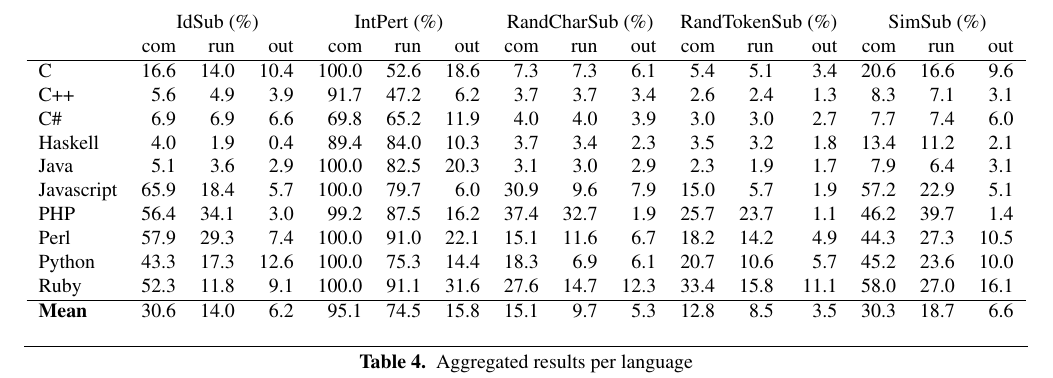
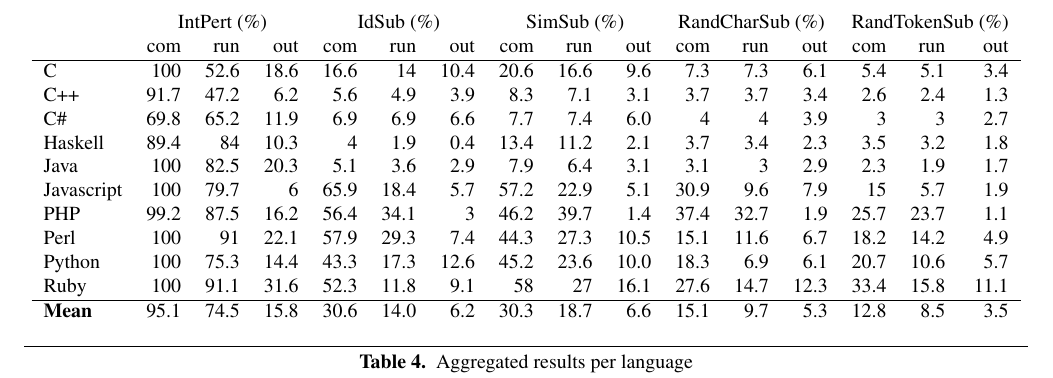
Before and after one commit to bkarak/fuzzer-fat-fingers, a LaTeX paper (pub/fuzzer.tex): part of page 4 of 6, cut so that both start at the same text. Compiled offline with pdfLaTeX; a missing font is replaced by an installed copy or a similar font.

Commit message:
fixed table 4

```diff
--- a/pub/fuzzer.tex
+++ b/pub/fuzzer.tex
@@ -347,21 +347,21 @@ which we analyzed through simple scripts.
 \begin{table*}
 \begin{center}
 \begin{tabular}{ l r r r r r r r r r r r r r r r r r r }
- & \multicolumn{3}{c}{IdSub (\%)} & \multicolumn{3}{c}{IntPert (\%)} & \multicolumn{3}{c}{RandCharSub (\%)} & \multicolumn{3}{c}{RandTokenSub (\%)} & \multicolumn{3}{c}{SimSub (\%)}\\
-           & com  & run  & out  & com   & run  & out   & com  & run  & out  & com  & run  & out  & com  & run  & out\\
+& \multicolumn{3}{c}{IntPert (\%)} & \multicolumn{3}{c}{IdSub (\%)} & \multicolumn{3}{c}{SimSub (\%)} & \multicolumn{3}{c}{RandCharSub (\%)} & \multicolumn{3}{c}{RandTokenSub (\%)}\\
+	       & com  & run  & out  & com  & run  & out  & com  & run  & out  & com & run   & out  & com  & run  & out\\
 \hline
-C          & 16.6 & 14.0 & 10.4 & 100.0 & 52.6 & 18.6  & 7.3  & 7.3  & 6.1  & 5.4  & 5.1  & 3.4  & 20.6 & 16.6 & 9.6 \\
-C++        & 5.6  & 4.9  & 3.9  & 91.7  & 47.2 & 6.2   & 3.7  & 3.7  & 3.4  & 2.6  & 2.4  & 1.3  & 8.3  & 7.1  & 3.1 \\
-C\#        & 6.9  & 6.9  & 6.6  & 69.8  & 65.2 & 11.9  & 4.0  & 4.0  & 3.9  & 3.0  & 3.0  & 2.7  & 7.7  & 7.4  & 6.0 \\
-Haskell    & 4.0  & 1.9  & 0.4  & 89.4  & 84.0 & 10.3  & 3.7  & 3.4  & 2.3  & 3.5  & 3.2  & 1.8  & 13.4 & 11.2 & 2.1 \\
-Java       & 5.1  & 3.6  & 2.9  & 100.0 & 82.5 & 20.3  & 3.1  & 3.0  & 2.9  & 2.3  & 1.9  & 1.7  & 7.9  & 6.4  & 3.1 \\
-Javascript & 65.9 & 18.4 & 5.7  & 100.0 & 79.7 & 6.0   & 30.9 & 9.6  & 7.9  & 15.0 & 5.7  & 1.9  & 57.2 & 22.9 & 5.1 \\
-PHP        & 56.4 & 34.1 & 3.0  & 99.2  & 87.5 & 16.2  & 37.4 & 32.7 & 1.9  & 25.7 & 23.7 & 1.1  & 46.2 & 39.7 & 1.4 \\
-Perl       & 57.9 & 29.3 & 7.4  & 100.0 & 91.0 & 22.1  & 15.1 & 11.6 & 6.7  & 18.2 & 14.2 & 4.9  & 44.3 & 27.3 & 10.5 \\
-Python     & 43.3 & 17.3 & 12.6 & 100.0 & 75.3 & 14.4  & 18.3 & 6.9  & 6.1  & 20.7 & 10.6 & 5.7  & 45.2 & 23.6 & 10.0 \\
-Ruby       & 52.3 & 11.8 & 9.1  & 100.0 & 91.1 & 31.6  & 27.6 & 14.7 & 12.3 & 33.4 & 15.8 & 11.1 & 58.0 & 27.0 & 16.1 \\
+C          & 100  & 52.6 & 18.6 & 16.6 & 14   & 10.4 & 20.6	& 16.6 & 9.6  &	7.3	 & 7.3  & 6.1  & 5.4  & 5.1  & 3.4\\
+C++        & 91.7 &	47.2 & 6.2  & 5.6  & 4.9  & 3.9	 & 8.3	& 7.1  & 3.1  & 3.7	 & 3.7  & 3.4  & 2.6  & 2.4  & 1.3\\
+C\#        & 69.8 & 65.2 & 11.9 & 6.9  & 6.9  & 6.6	 & 7.7	& 7.4  & 6.0  & 4	 & 4    & 3.9  & 3    & 3    & 2.7\\
+Haskell    & 89.4 & 84   & 10.3 & 4    & 1.9  & 0.4	 & 13.4	& 11.2 & 2.1  & 3.7	 & 3.4  & 2.3  & 3.5  & 3.2  & 1.8\\
+Java       & 100  & 82.5 & 20.3 & 5.1  & 3.6  & 2.9	 & 7.9	& 6.4  & 3.1  & 3.1	 & 3    & 2.9  & 2.3  & 1.9  & 1.7\\
+Javascript & 100  & 79.7 & 6    & 65.9 & 18.4 & 5.7	 & 57.2	& 22.9 & 5.1  & 30.9 & 9.6  & 7.9  & 15   & 5.7  & 1.9\\
+PHP        & 99.2 & 87.5 & 16.2 & 56.4 & 34.1 & 3	 & 46.2	& 39.7 & 1.4  & 37.4 & 32.7 & 1.9  & 25.7 & 23.7 & 1.1\\
+Perl       & 100  & 91   & 22.1 & 57.9 & 29.3 & 7.4	 & 44.3	& 27.3 & 10.5 & 15.1 & 11.6	& 6.7  & 18.2 & 14.2 & 4.9\\
+Python     & 100  & 75.3 & 14.4 & 43.3 & 17.3 & 12.6 & 45.2	& 23.6 & 10.0 & 18.3 & 6.9	& 6.1  & 20.7 & 10.6 & 5.7\\
+Ruby       & 100  & 91.1 & 31.6 & 52.3 & 11.8 & 9.1	 & 58	& 27   & 16.1 & 27.6 & 14.7	& 12.3 & 33.4 & 15.8 & 11.1\\
 \hline
-\textbf{Mean} & 30.6 & 14.0 & 6.2  & 95.1  & 74.5 & 15.8  & 15.1 & 9.7  & 5.3  & 12.8 & 8.5  & 3.5  & 30.3 & 18.7 & 6.6 \\
+\textbf{Mean} & 95.1 & 74.5 & 15.8 & 30.6 & 14.0 & 6.2  & 30.3 & 18.7 & 6.6  & 15.1 & 9.7  & 5.3  & 12.8 & 8.5  & 3.5\\
 \end{tabular}
 \end{center}
 \caption{Aggregated results per language}
```
